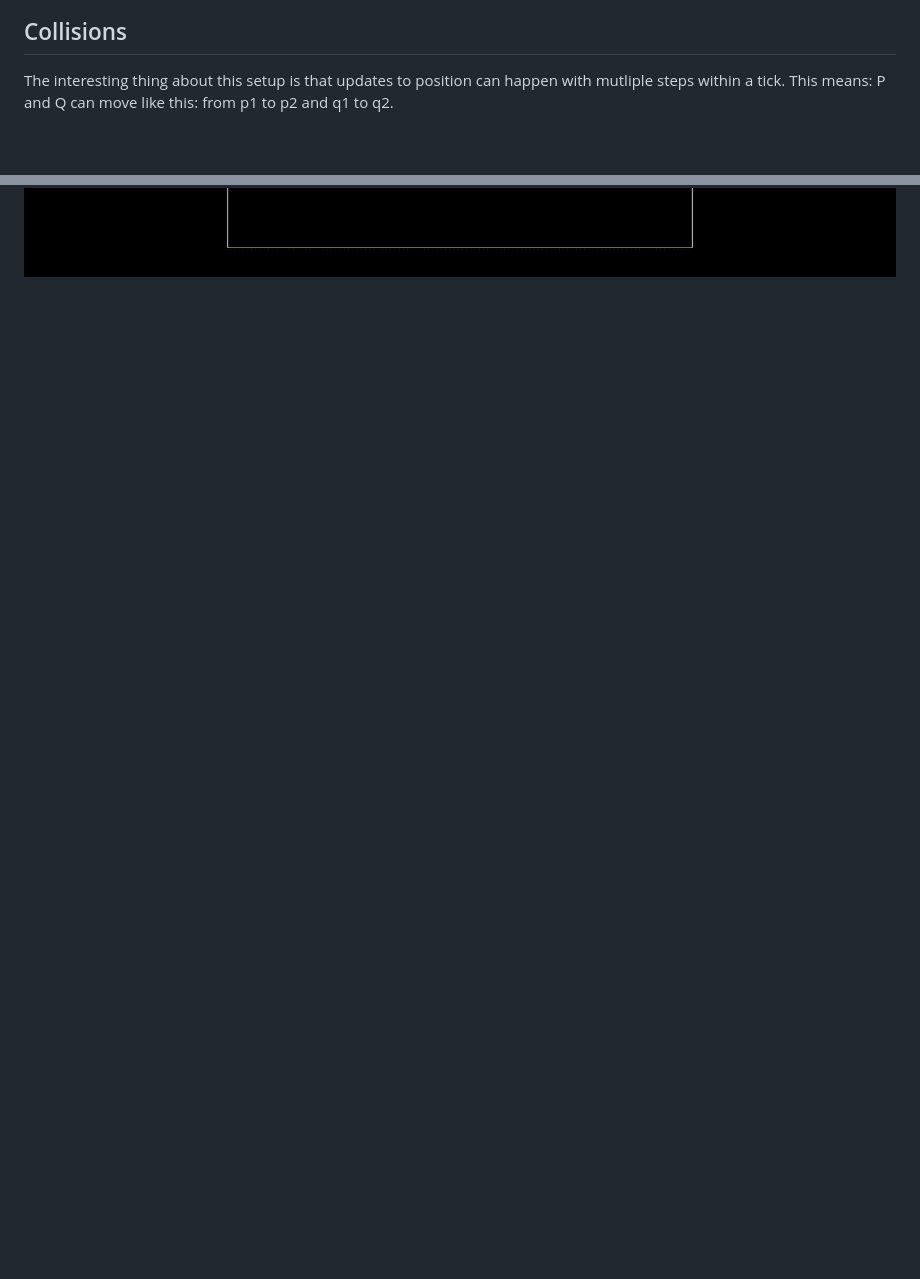
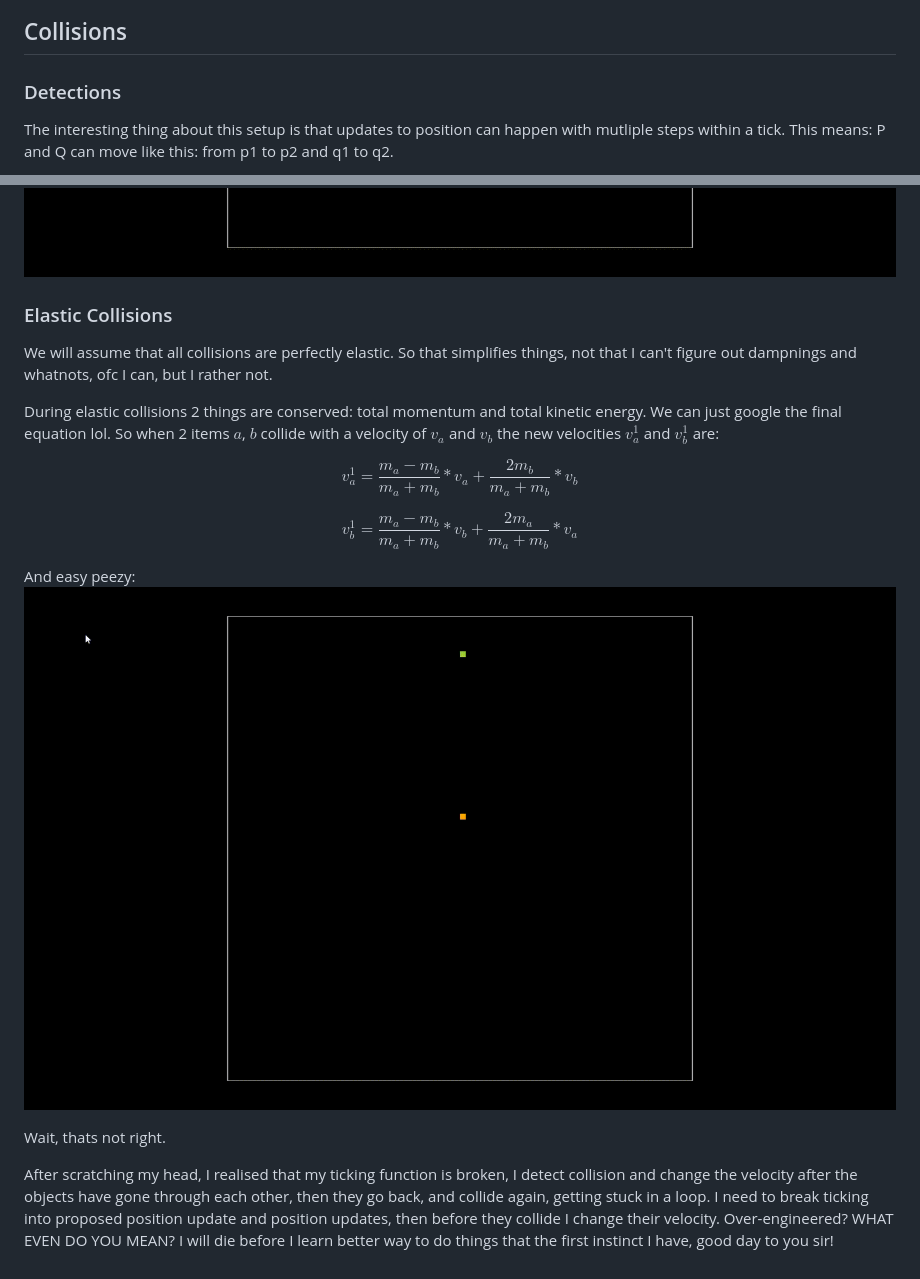
Before and after one commit to kalradivyanshu/odd-even, a Markdown page: README.md, 2 parts joined by grey strips. Rendered like a GitHub page; pictures changed too: brags/elastic_bug.gif (added); blank space fills up the shorter version.

Commit message:
elastic bug

```diff
--- a/README.md
+++ b/README.md
@@ -86,6 +86,8 @@ So far, so good:
 
 ## Collisions
 
+### Detections
+
 The interesting thing about this setup is that updates to position can happen with mutliple steps within a tick. This means: P and Q can move like this: from p1 to p2 and q1 to q2.
 
 ![alt text](brags/collision.png)
@@ -129,3 +131,24 @@ In 2 our method works, for 1 it has collided if both one of the position points
 And, well it works (atleast for case 3, remember kids, its not testing in production, its distributed and decentralised edge testing.)
 
 ![collision working*](brags/collision.gif)
+
+### Elastic Collisions
+
+We will assume that all collisions are perfectly elastic. So that simplifies things, not that I can't figure out dampnings and whatnots, ofc I can, but I rather not.
+
+During elastic collisions 2 things are conserved: total momentum and total kinetic energy. We can just google the final equation lol. So when 2 items $a$, $b$ collide with a velocity of $v_a$ and $v_b$ the new velocities $v_a^1$ and $v_b^1$ are:
+
+$$
+v_a^1 = \frac{m_a - m_b}{m_a + m_b}*v_a + \frac{2m_b}{m_a + m_b}*v_b
+$$
+
+$$
+v_b^1 = \frac{m_a - m_b}{m_a + m_b}*v_b + \frac{2m_a}{m_a + m_b}*v_a
+$$
+
+And easy peezy:
+![collision bug*](brags/elastic_bug.gif)
+
+Wait, thats not right.
+
+After scratching my head, I realised that my ticking function is broken, I detect collision and change the velocity after the objects have gone through each other, then they go back, and collide again, getting stuck in a loop. I need to break ticking into proposed position update and position updates, then before they collide I change their velocity. Over-engineered? WHAT EVEN DO YOU MEAN? I will die before I learn better way to do things that the first instinct I have, good day to you sir!
```
Also changed, not shown: other parts of README.md (+3 -3 lines), 6 other files.
